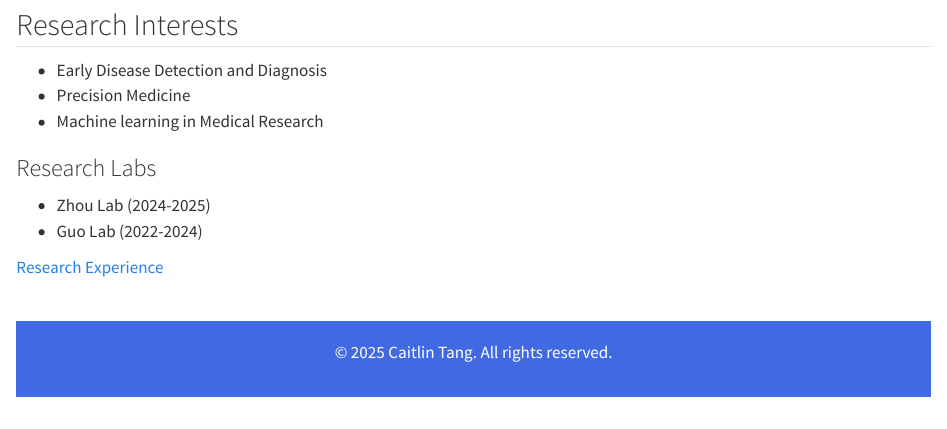
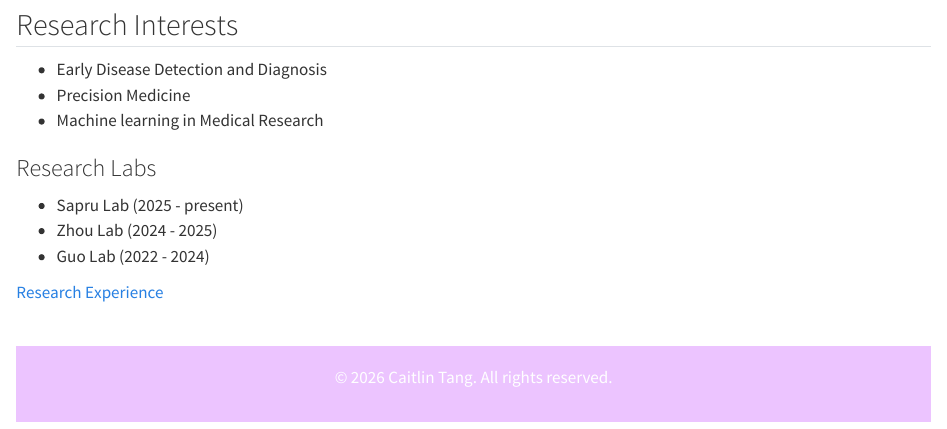
Before and after one commit to ctangtyy/personal_website, a Quarto document (index.qmd): the page in a window 1100 px wide, from 420 px down before the commit and from 390 px down after it, so that both start at the same text. Rendered offline with R 4.5, knitr and Pandoc in place of Quarto, with nearby package versions.

Commit message:
updated everything

```diff
--- a/index.qmd
+++ b/index.qmd
@@ -62,12 +63,13 @@ format: html
 </ul>
 
 ### Research Labs
-- Zhou Lab (2024-2025)
-- Guo Lab (2022-2024)
+- Sapru Lab (2025 - present)
+- Zhou Lab (2024 - 2025)
+- Guo Lab (2022 - 2024)
 
 [Research Experience](projects.qmd)
 
-<footer style="background-color: #4169E1; color: white; text-align: center; padding: 20px 0; margin-top: 40px;">
-    <p>&copy; 2025 Caitlin Tang. All rights reserved.</p>
+<footer style="background-color:rgb(236, 196, 255); color: white; text-align: center; padding: 20px 0; margin-top: 40px;">
+    <p>&copy; 2026 Caitlin Tang. All rights reserved.</p>
     </div>
   </footer>
```
Also changed, not shown: .quarto/idx/index.qmd.json, index.qmd (25 more changed lines), 3 other files.
